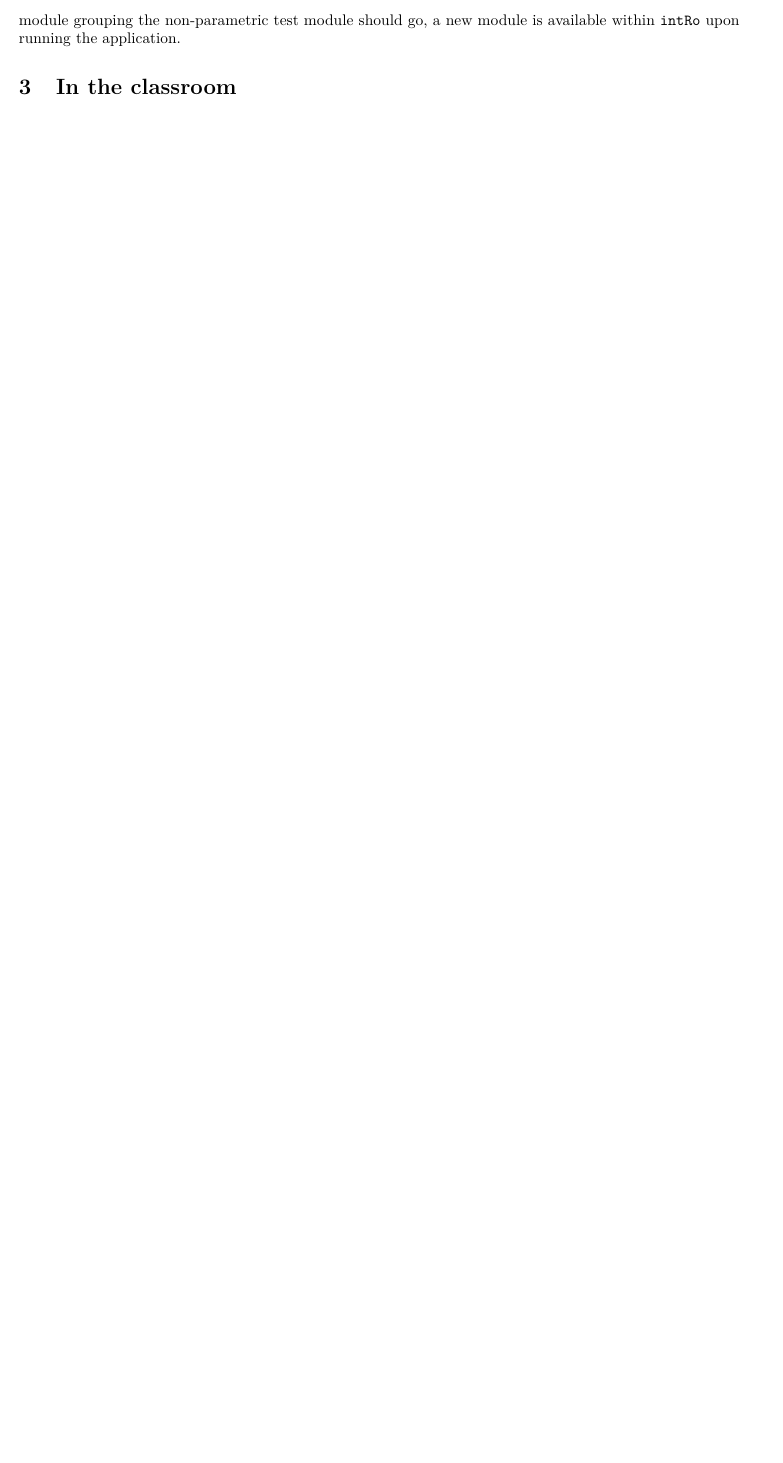
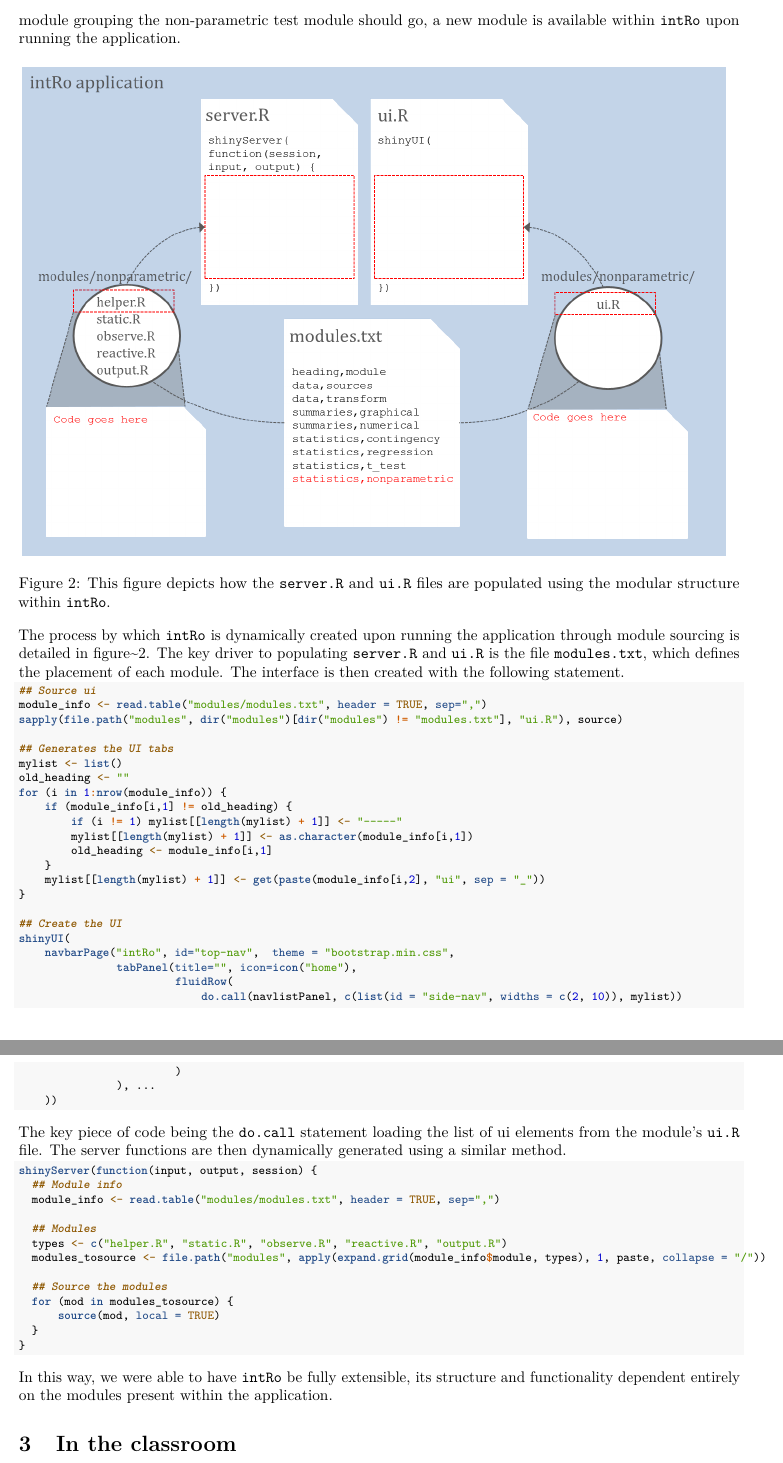
Before and after one commit to gammarama/intRo, an R Markdown document (student-paper-competition-2014/paper.Rmd): part of page 5 of 7 before the commit and two parts of pages 5 and 6 of 8 after it, the two joined at a grey line, cut so that both start at the same text, the shorter picture padded with empty space. Rendered offline with R 4.5, knitr and Pandoc, then LaTeX, with nearby package versions.

Commit message:
added flow chart for application creation

````diff
--- a/student-paper-competition-2014/paper.Rmd
+++ b/student-paper-competition-2014/paper.Rmd
@@ -68,6 +68,66 @@ Once students get pulled in by an easy to use interface and fun interaction with
 On the front end, user interaction with \texttt{intRo} is split into bitesize chunks that we call modules. This is true of the back end as well. Each module is a self contained set of \texttt{R} code that is dynamically added to the application at run time. What this means is that \texttt{intRo} is easily extended by the addition of modules within the framework underlying the application. This extensibility allows for \texttt{intRo} to be customized for an individual classroom setting, tailored to the needs of a particular course.
 
 As an example of possible customization, an instructor may wish to introduce hypothesis testing from a randomization framework rather than distributional. In this case, a non-parametric test could be added easily as a module to be used instead of the T test. This addition would be fairly simple to complete. The user would fork \texttt{intRo} from http://github.com/gammarama/intRo and begin by adding six types of files to a folder within a module folder: `helper.R`, `observe.R`, `output.R`, `reactive.R`, `static.R`, and `ui.R`. Each of these files is written to comply with the reactive nature available in a \texttt{Shiny} application. The `ui.R` file contains all the user interface elements within the new module's tab. This will include any options in the options panel as well as results. The `helper.R` and `static.R` files refer to static functions and global variable that may be used within the module. The file `output.R` contains the reactive elements that tie output to the user interface within \texttt{Shiny} and `observe.R` and `reactive.R` contain elements within an `observer` function or `reactive` function within the \texttt{Shiny} framework. By placing each of these files within the `modules/nonparametric_test` folder and adding a single line to a navigation file indicating under which module grouping the non-parametric test module should go, a new module is available within \texttt{intRo} upon running the application.
+
+\begin{figure}[ht!]
+\centering
+\includegraphics[width=\textwidth]{images/app_creation_modules.png}
+\caption{This figure depicts how the \texttt{server.R} and \texttt{ui.R} files are populated using the modular structure within \texttt{intRo}.}
+\label{fig:app_creation_modules}
+\end{figure}
+
+The process by which \texttt{intRo} is dynamically created upon running the application through module sourcing is detailed in figure~\ref{fig:app_creation_modules}. The key driver to populating \texttt{server.R} and \texttt{ui.R} is the file \texttt{modules.txt}, which defines the placement of each module. The interface is then created with the following statement.
+
+\footnotesize
+```{r ui, eval=FALSE}
+## Source ui
+module_info <- read.table("modules/modules.txt", header = TRUE, sep=",")
+sapply(file.path("modules", dir("modules")[dir("modules") != "modules.txt"], "ui.R"), source)
+
+## Generates the UI tabs
+mylist <- list()
+old_heading <- ""
+for (i in 1:nrow(module_info)) {
+    if (module_info[i,1] != old_heading) {
+        if (i != 1) mylist[[length(mylist) + 1]] <- "-----"
+        mylist[[length(mylist) + 1]] <- as.character(module_info[i,1])
+        old_heading <- module_info[i,1]
+    }
+    mylist[[length(mylist) + 1]] <- get(paste(module_info[i,2], "ui", sep = "_"))
+}
+
+## Create the UI
+shinyUI(
+    navbarPage("intRo", id="top-nav",  theme = "bootstrap.min.css",
+               tabPanel(title="", icon=icon("home"),
+                        fluidRow(
+                            do.call(navlistPanel, c(list(id = "side-nav", widths = c(2, 10)), mylist))
+                        )
+               ), ...
+    ))
+```
+\normalsize
+
+The key piece of code being the `do.call` statement loading the list of ui elements from the module's \texttt{ui.R} file. The server functions are then dynamically generated using a similar method.
+
+\footnotesize
+```{r server, eval=FALSE}
+shinyServer(function(input, output, session) {
+  ## Module info
+  module_info <- read.table("modules/modules.txt", header = TRUE, sep=",")
+
+  ## Modules
+  types <- c("helper.R", "static.R", "observe.R", "reactive.R", "output.R")
+  modules_tosource <- file.path("modules", apply(expand.grid(module_info$module, types), 1, paste, collapse = "/"))
+
+  ## Source the modules
+  for (mod in modules_tosource) {
+      source(mod, local = TRUE)
+  }
+}
+```
+\normalsize
+In this way, we were able to have \texttt{intRo} be fully extensible, its structure and functionality dependent entirely on the modules present within the application.
 
 # In the classroom
 \texttt{intRo}'s ease of use lends itself to a natural presentation in an introductory statistics course. Statistics software typically used in introductory courses, such as \texttt{JMP} and \texttt{Excel}, have restrictive software licensing and platform requirements that can limit the software's accessibility to students. Even if these limitations can be overcome, these software programs have non-ideal interfaces for an exploratory data analysis. \texttt{JMP}, for instance, hides several basic regression functions such as a line of best fit behind small red arrows. Using \texttt{R} itself in the classroom is an appealing alternative, but suffers from some other problems. Many students in introductory statistics courses have not been exposed to programming languages and concepts, which could require a substantial overhead in order to begin a basic statistical analysis. When results need to be submitted as homework, getting the output into a document can be a frustrating and tedious experience (this experience is made much easier with new tools like \texttt{rmarkdown}, but this again is a bit of a learning curve for the new statistics student).
````
Also changed, not shown: student-paper-competition-2014/paper.Rmd (2 more changed lines).
